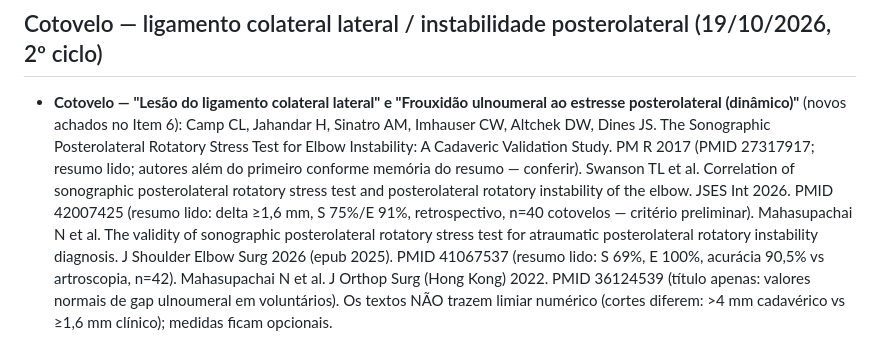
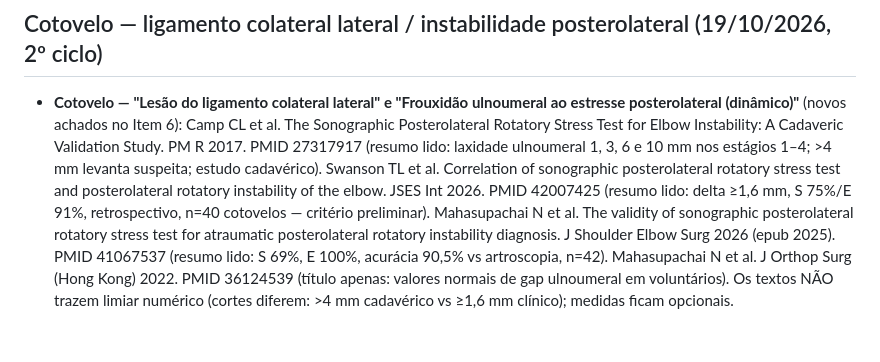
Before and after one commit to IanFragalli/laudos-usg-musculoesqueletico, a Markdown page: docs/REFERENCIAS.md, the part around the change. Drawn GitHub-style.

Commit message:
Corrige citação de Camp 2017 em REFERENCIAS

```diff
--- a/docs/REFERENCIAS.md
+++ b/docs/REFERENCIAS.md
@@ -25,4 +25,4 @@ Nenhum texto clínico novo foi inserido; as fontes abaixo foram lidas (resumo) p
 - **Lido e NÃO aplicado (cautela)**: Lynch J et al. Orthop Traumatol Surg Res 2019;105(5):861-866. PMID 30987955; DOI 10.1016/j.otsr.2019.01.021 (acurácia da US 45,5% para rotura completa do bíceps distal vs 86,4% da RM; amostra pequena, n=31).
 
 ## Cotovelo — ligamento colateral lateral / instabilidade posterolateral (19/10/2026, 2º ciclo)
-- **Cotovelo — "Lesão do ligamento colateral lateral" e "Frouxidão ulnoumeral ao estresse posterolateral (dinâmico)"** (novos achados no Item 6): Camp CL, Jahandar H, Sinatro AM, Imhauser CW, Altchek DW, Dines JS. The Sonographic Posterolateral Rotatory Stress Test for Elbow Instability: A Cadaveric Validation Study. PM R 2017 (PMID 27317917; resumo lido; autores além do primeiro conforme memória do resumo — conferir). Swanson TL et al. Correlation of sonographic posterolateral rotatory stress test and posterolateral rotatory instability of the elbow. JSES Int 2026. PMID 42007425 (resumo lido: delta ≥1,6 mm, S 75%/E 91%, retrospectivo, n=40 cotovelos — critério preliminar). Mahasupachai N et al. The validity of sonographic posterolateral rotatory stress test for atraumatic posterolateral rotatory instability diagnosis. J Shoulder Elbow Surg 2026 (epub 2025). PMID 41067537 (resumo lido: S 69%, E 100%, acurácia 90,5% vs artroscopia, n=42). Mahasupachai N et al. J Orthop Surg (Hong Kong) 2022. PMID 36124539 (título apenas: valores normais de gap ulnoumeral em voluntários). Os textos NÃO trazem limiar numérico (cortes diferem: >4 mm cadavérico vs ≥1,6 mm clínico); medidas ficam opcionais.
+- **Cotovelo — "Lesão do ligamento colateral lateral" e "Frouxidão ulnoumeral ao estresse posterolateral (dinâmico)"** (novos achados no Item 6): Camp CL et al. The Sonographic Posterolateral Rotatory Stress Test for Elbow Instability: A Cadaveric Validation Study. PM R 2017. PMID 27317917 (resumo lido: laxidade ulnoumeral 1, 3, 6 e 10 mm nos estágios 1–4; >4 mm levanta suspeita; estudo cadavérico). Swanson TL et al. Correlation of sonographic posterolateral rotatory stress test and posterolateral rotatory instability of the elbow. JSES Int 2026. PMID 42007425 (resumo lido: delta ≥1,6 mm, S 75%/E 91%, retrospectivo, n=40 cotovelos — critério preliminar). Mahasupachai N et al. The validity of sonographic posterolateral rotatory stress test for atraumatic posterolateral rotatory instability diagnosis. J Shoulder Elbow Surg 2026 (epub 2025). PMID 41067537 (resumo lido: S 69%, E 100%, acurácia 90,5% vs artroscopia, n=42). Mahasupachai N et al. J Orthop Surg (Hong Kong) 2022. PMID 36124539 (título apenas: valores normais de gap ulnoumeral em voluntários). Os textos NÃO trazem limiar numérico (cortes diferem: >4 mm cadavérico vs ≥1,6 mm clínico); medidas ficam opcionais.
```
